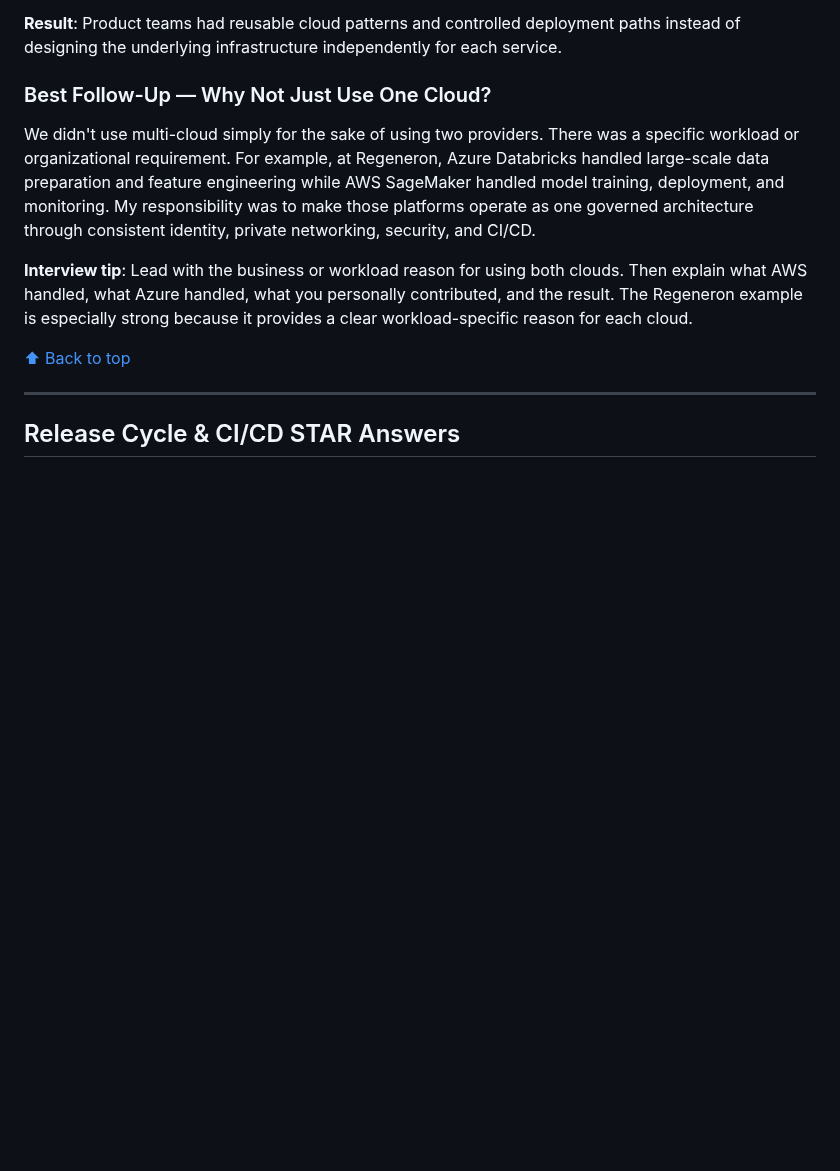
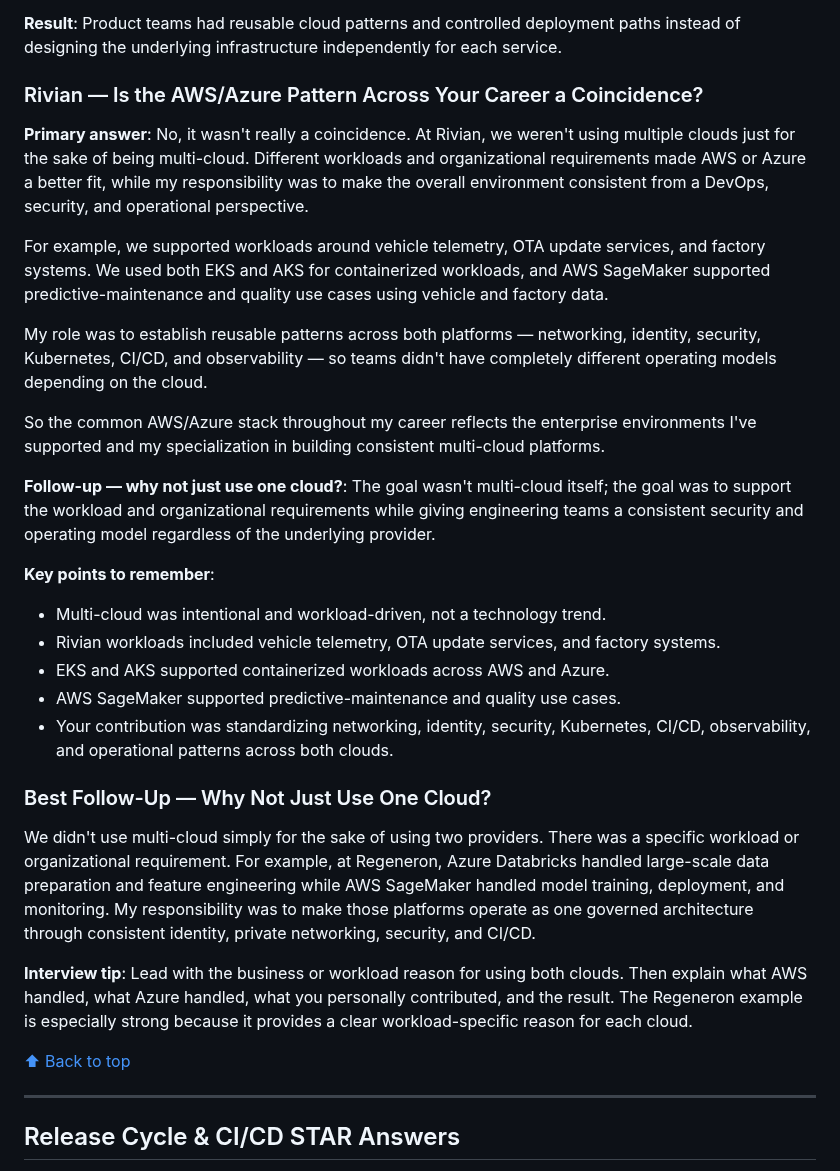
Before and after one commit to Olalekog/learning, a Markdown page: Resume/Tech_Consulting/Project-Deep-Dive-and-Interview-Prep.md, the part around the change. GitHub-like rendering; blank space fills up the shorter version.

Commit message:
Add Rivian AWS/Azure "is it a coincidence" follow-up answer
Co-Authored-By: Claude Sonnet 5 <noreply@anthropic.com>

```diff
--- a/Resume/Tech_Consulting/Project-Deep-Dive-and-Interview-Prep.md
+++ b/Resume/Tech_Consulting/Project-Deep-Dive-and-Interview-Prep.md
@@ -459,6 +459,49 @@ provided standardized platform controls.
 **Result**: Product teams had reusable cloud patterns and controlled
 deployment paths instead of designing the underlying infrastructure
 independently for each service.
+
+### Rivian — Is the AWS/Azure Pattern Across Your Career a Coincidence?
+
+**Primary answer**: No, it wasn't really a coincidence. At Rivian, we
+weren't using multiple clouds just for the sake of being multi-cloud.
+Different workloads and organizational requirements made AWS or Azure
+a better fit, while my responsibility was to make the overall
+environment consistent from a DevOps, security, and operational
+perspective.
+
+For example, we supported workloads around vehicle telemetry, OTA
+update services, and factory systems. We used both EKS and AKS for
+containerized workloads, and AWS SageMaker supported
+predictive-maintenance and quality use cases using vehicle and factory
+data.
+
+My role was to establish reusable patterns across both platforms —
+networking, identity, security, Kubernetes, CI/CD, and observability —
+so teams didn't have completely different operating models depending
+on the cloud.
+
+So the common AWS/Azure stack throughout my career reflects the
+enterprise environments I've supported and my specialization in
+building consistent multi-cloud platforms.
+
+**Follow-up — why not just use one cloud?**: The goal wasn't
+multi-cloud itself; the goal was to support the workload and
+organizational requirements while giving engineering teams a
+consistent security and operating model regardless of the underlying
+provider.
+
+**Key points to remember**:
+
+- Multi-cloud was intentional and workload-driven, not a technology
+  trend.
+- Rivian workloads included vehicle telemetry, OTA update services,
+  and factory systems.
+- EKS and AKS supported containerized workloads across AWS and Azure.
+- AWS SageMaker supported predictive-maintenance and quality use
+  cases.
+- Your contribution was standardizing networking, identity, security,
+  Kubernetes, CI/CD, observability, and operational patterns across
+  both clouds.
 
 ### Best Follow-Up — Why Not Just Use One Cloud?
 
```
